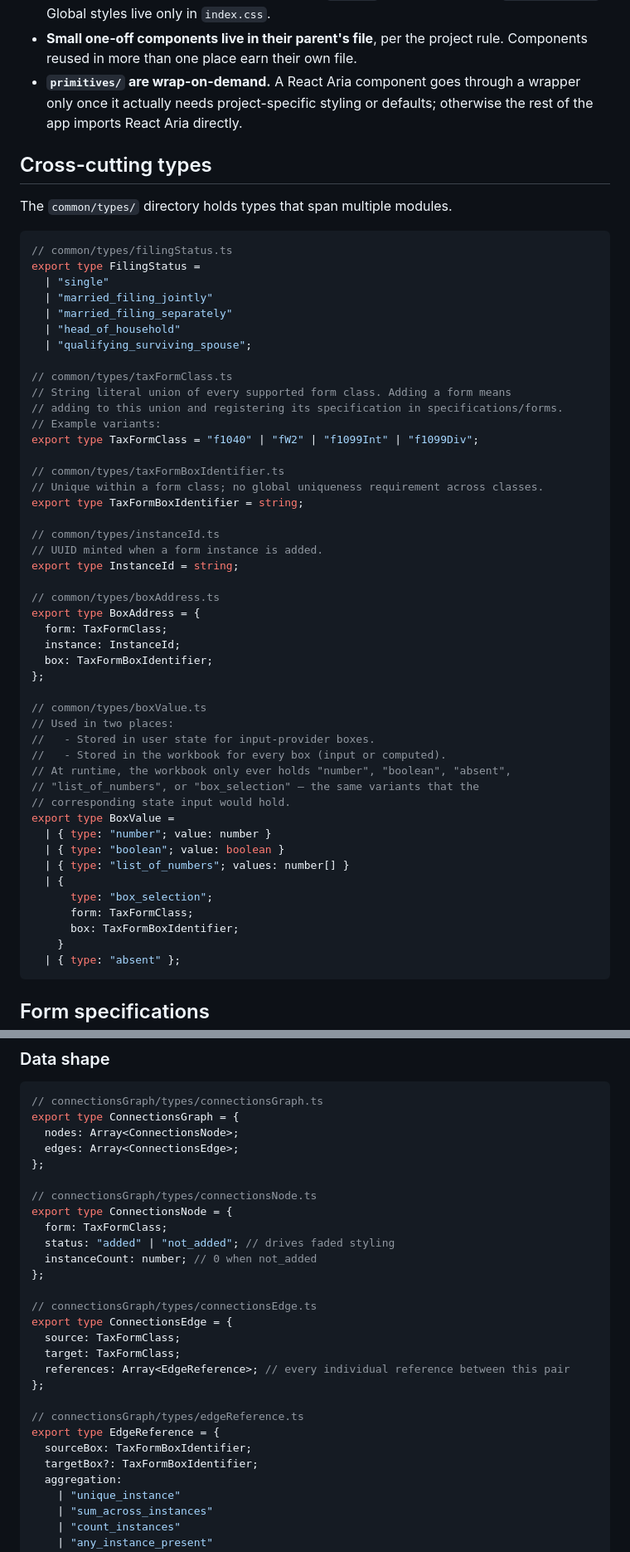
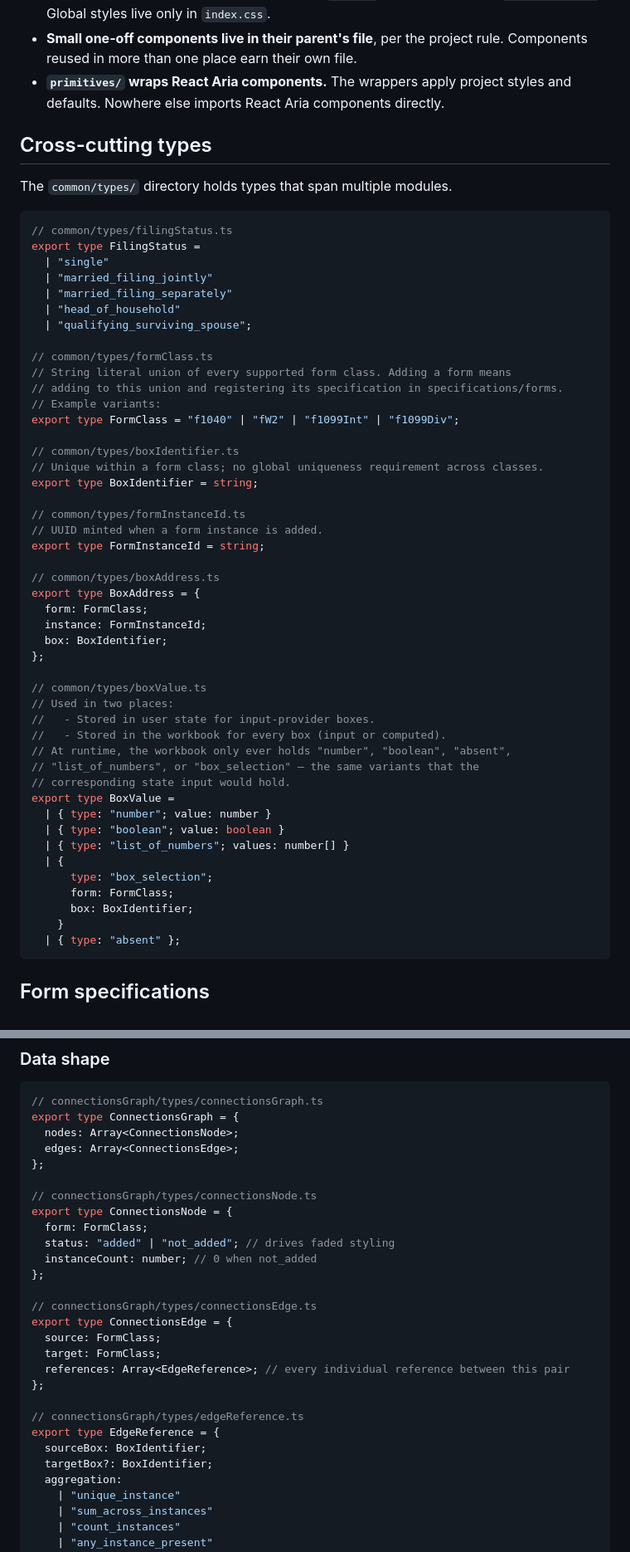
Before and after one commit to wllmwu/thumbtax, a Markdown page: plan/system-design.md, 2 parts joined by grey strips. Shown at 83% size. Rendered like a GitHub page.

````diff
--- a/plan/system-design.md
+++ b/plan/system-design.md
@@ -203,7 +203,7 @@ Conventions:
 - **`common/types/` is small by design.** A type only belongs here if it has multiple owning modules in practice (rule of thumb: used by ≥3 modules). Otherwise it stays in its primary owner.
 - **CSS modules are co-located.** A component `Foo.tsx` may have a sibling `Foo.module.css`. Global styles live only in `index.css`.
 - **Small one-off components live in their parent's file**, per the project rule. Components reused in more than one place earn their own file.
-- **`primitives/` are wrap-on-demand.** A React Aria component goes through a wrapper only once it actually needs project-specific styling or defaults; otherwise the rest of the app imports React Aria directly.
+- **`primitives/` wraps React Aria components.** The wrappers apply project styles and defaults. Nowhere else imports React Aria components directly.
 
 ## Cross-cutting types
 
@@ -218,25 +218,25 @@ export type FilingStatus =
   | "head_of_household"
   | "qualifying_surviving_spouse";
 
-// common/types/taxFormClass.ts
+// common/types/formClass.ts
 // String literal union of every supported form class. Adding a form means
 // adding to this union and registering its specification in specifications/forms.
 // Example variants:
-export type TaxFormClass = "f1040" | "fW2" | "f1099Int" | "f1099Div";
+export type FormClass = "f1040" | "fW2" | "f1099Int" | "f1099Div";
 
-// common/types/taxFormBoxIdentifier.ts
+// common/types/boxIdentifier.ts
 // Unique within a form class; no global uniqueness requirement across classes.
-export type TaxFormBoxIdentifier = string;
+export type BoxIdentifier = string;
 
-// common/types/instanceId.ts
+// common/types/formInstanceId.ts
 // UUID minted when a form instance is added.
-export type InstanceId = string;
+export type FormInstanceId = string;
 
 // common/types/boxAddress.ts
 export type BoxAddress = {
-  form: TaxFormClass;
-  instance: InstanceId;
-  box: TaxFormBoxIdentifier;
+  form: FormClass;
+  instance: FormInstanceId;
+  box: BoxIdentifier;
 };
 
 // common/types/boxValue.ts
@@ -252,8 +252,8 @@ export type BoxValue =
   | { type: "list_of_numbers"; values: number[] }
   | {
       type: "box_selection";
-      form: TaxFormClass;
-      box: TaxFormBoxIdentifier;
+      form: FormClass;
+      box: BoxIdentifier;
     }
   | { type: "absent" };
 ```
@@ -761,22 +760,22 @@ export type ConnectionsGraph = {
 
 // connectionsGraph/types/connectionsNode.ts
 export type ConnectionsNode = {
-  form: TaxFormClass;
+  form: FormClass;
   status: "added" | "not_added"; // drives faded styling
   instanceCount: number; // 0 when not_added
 };
 
 // connectionsGraph/types/connectionsEdge.ts
 export type ConnectionsEdge = {
-  source: TaxFormClass;
-  target: TaxFormClass;
+  source: FormClass;
+  target: FormClass;
   references: Array<EdgeReference>; // every individual reference between this pair
 };
 
 // connectionsGraph/types/edgeReference.ts
 export type EdgeReference = {
-  sourceBox: TaxFormBoxIdentifier;
-  targetBox?: TaxFormBoxIdentifier;
+  sourceBox: BoxIdentifier;
+  targetBox?: BoxIdentifier;
   aggregation:
     | "unique_instance"
     | "sum_across_instances"
````
Also changed, not shown: other parts of plan/system-design.md (+43 -44 lines).
